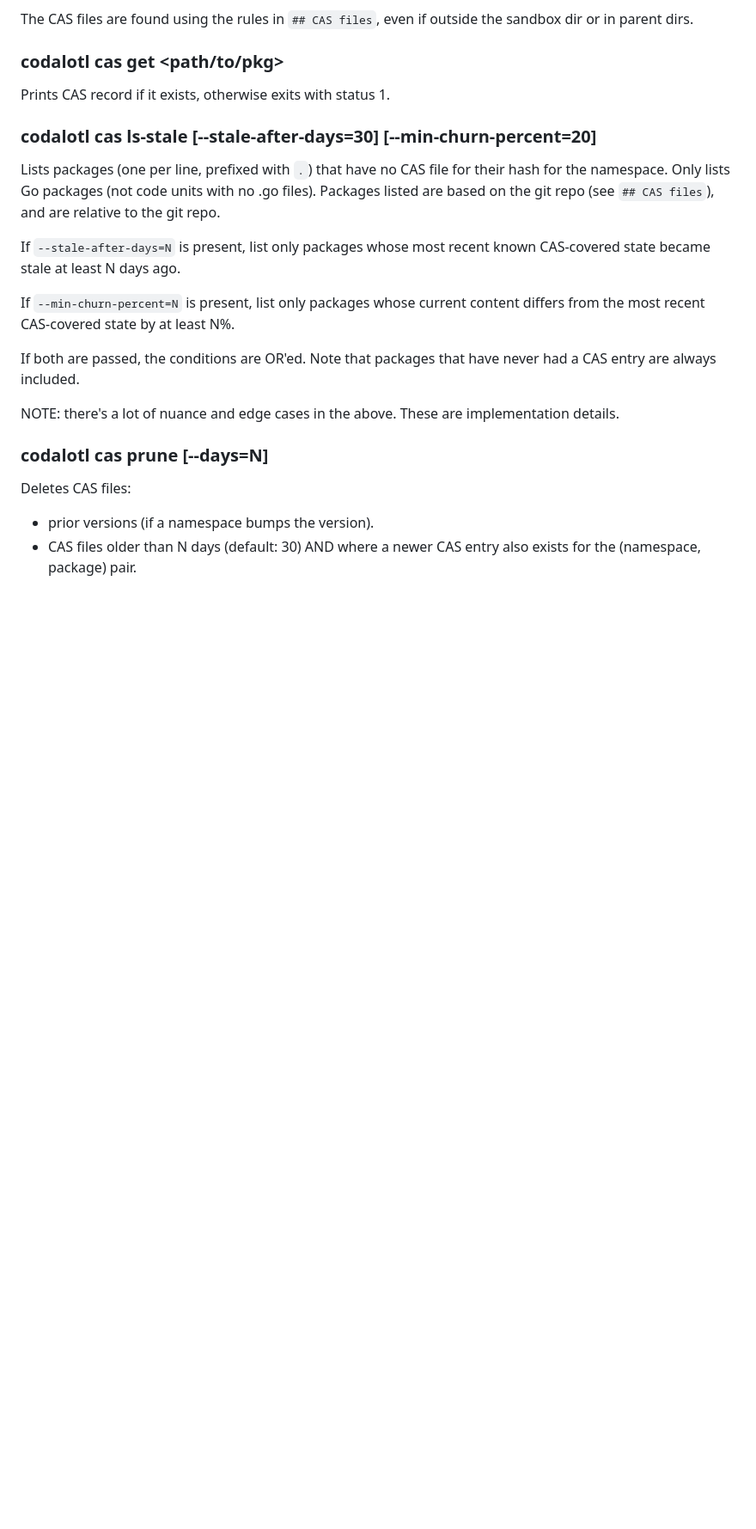
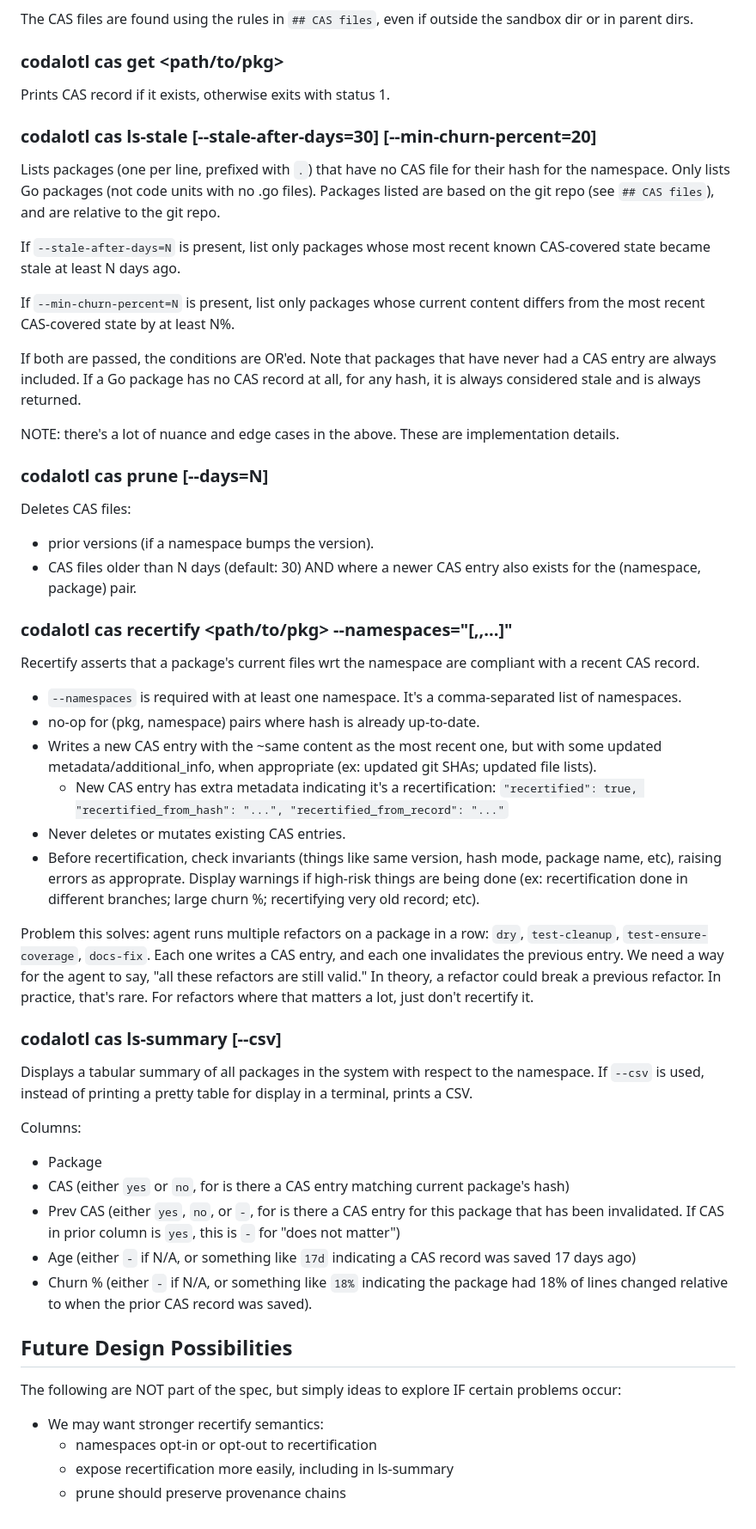
Before and after one commit to codalotl/codalotl, a Markdown page: product-spec/features/cas.md, the part around the change. Shown at 86% size. GitHub-like rendering; blank space fills up the shorter version.

Commit message:
product spec: cas

```diff
--- a/product-spec/features/cas.md
+++ b/product-spec/features/cas.md
@@ -59,7 +59,7 @@ If `--stale-after-days=N` is present, list only packages whose most recent known
 
 If `--min-churn-percent=N` is present, list only packages whose current content differs from the most recent CAS-covered state by at least N%.
 
-If both are passed, the conditions are OR'ed. Note that packages that have never had a CAS entry are always included.
+If both are passed, the conditions are OR'ed. Note that packages that have never had a CAS entry are always included. If a Go package has no CAS record at all, for any hash, it is always considered stale and is always returned.
 
 NOTE: there's a lot of nuance and edge cases in the above. These are implementation details.
 
@@ -68,3 +68,34 @@ NOTE: there's a lot of nuance and edge cases in the above. These are implementat
 Deletes CAS files:
 - prior versions (if a namespace bumps the version).
 - CAS files older than N days (default: 30) AND where a newer CAS entry also exists for the (namespace, package) pair.
+
+### codalotl cas recertify <path/to/pkg> --namespaces="<namespace1>[,<namespace2>,...]"
+
+Recertify asserts that a package's current files wrt the namespace are compliant with a recent CAS record.
+- `--namespaces` is required with at least one namespace. It's a comma-separated list of namespaces.
+- no-op for (pkg, namespace) pairs where hash is already up-to-date.
+- Writes a new CAS entry with the ~same content as the most recent one, but with some updated metadata/additional_info, when appropriate (ex: updated git SHAs; updated file lists).
+    - New CAS entry has extra metadata indicating it's a recertification: `"recertified": true, "recertified_from_hash": "...", "recertified_from_record": "..."`
+- Never deletes or mutates existing CAS entries.
+- Before recertification, check invariants (things like same version, hash mode, package name, etc), raising errors as approprate. Display warnings if high-risk things are being done (ex: recertification done in different branches; large churn %; recertifying very old record; etc).
+
+Problem this solves: agent runs multiple refactors on a package in a row: `dry`, `test-cleanup`, `test-ensure-coverage`, `docs-fix`. Each one writes a CAS entry, and each one invalidates the previous entry. We need a way for the agent to say, "all these refactors are still valid." In theory, a refactor could break a previous refactor. In practice, that's rare. For refactors where that matters a lot, just don't recertify it.
+
+### codalotl cas ls-summary <namespace> [--csv]
+
+Displays a tabular summary of all packages in the system with respect to the namespace. If `--csv` is used, instead of printing a pretty table for display in a terminal, prints a CSV.
+
+Columns:
+- Package
+- CAS (either `yes` or `no`, for is there a CAS entry matching current package's hash)
+- Prev CAS (either `yes`, `no`, or `-`, for is there a CAS entry for this package that has been invalidated. If CAS in prior column is `yes`, this is `-` for "does not matter")
+- Age (either `-` if N/A, or something like `17d` indicating a CAS record was saved 17 days ago)
+- Churn % (either `-` if N/A, or something like `18%` indicating the package had 18% of lines changed relative to when the prior CAS record was saved).
+
+## Future Design Possibilities
+
+The following are NOT part of the spec, but simply ideas to explore IF certain problems occur:
+- We may want stronger recertify semantics:
+    - namespaces opt-in or opt-out to recertification
+    - expose recertification more easily, including in ls-summary
+    - prune should preserve provenance chains
```
